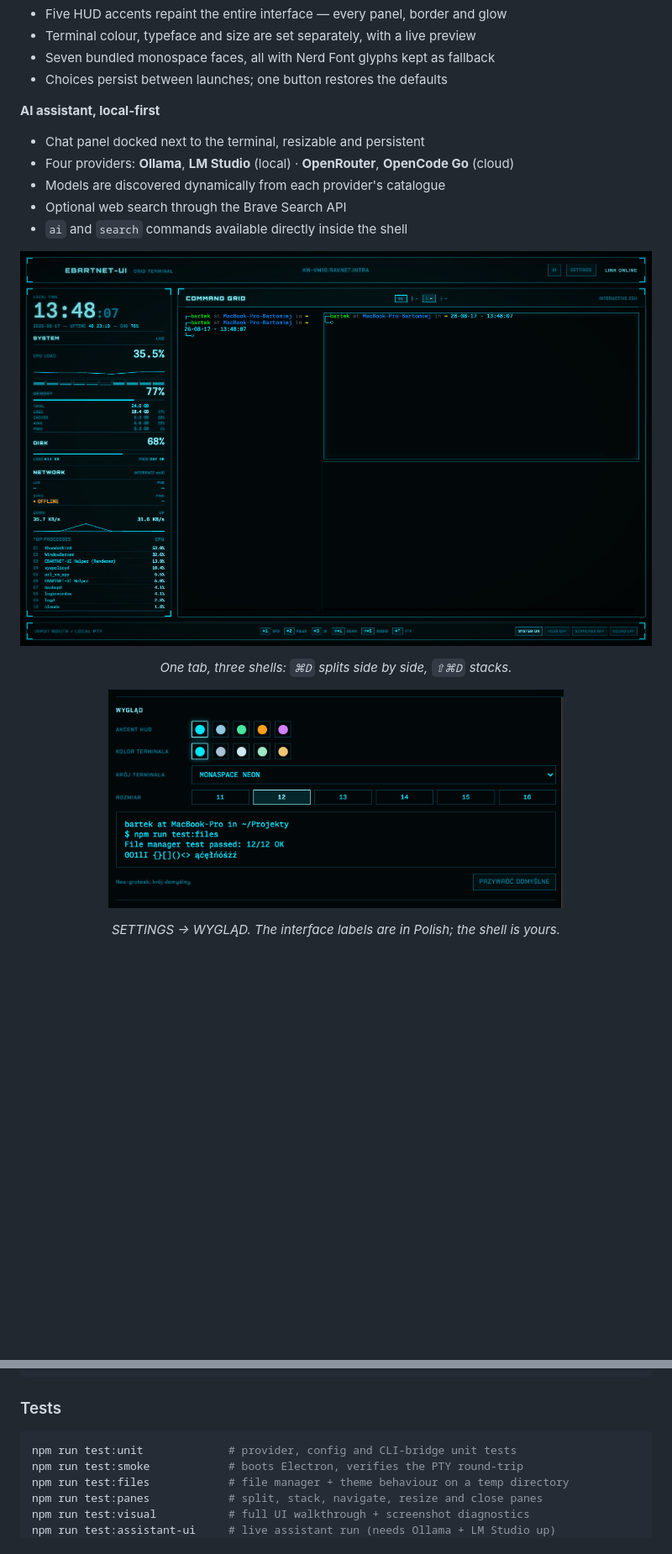
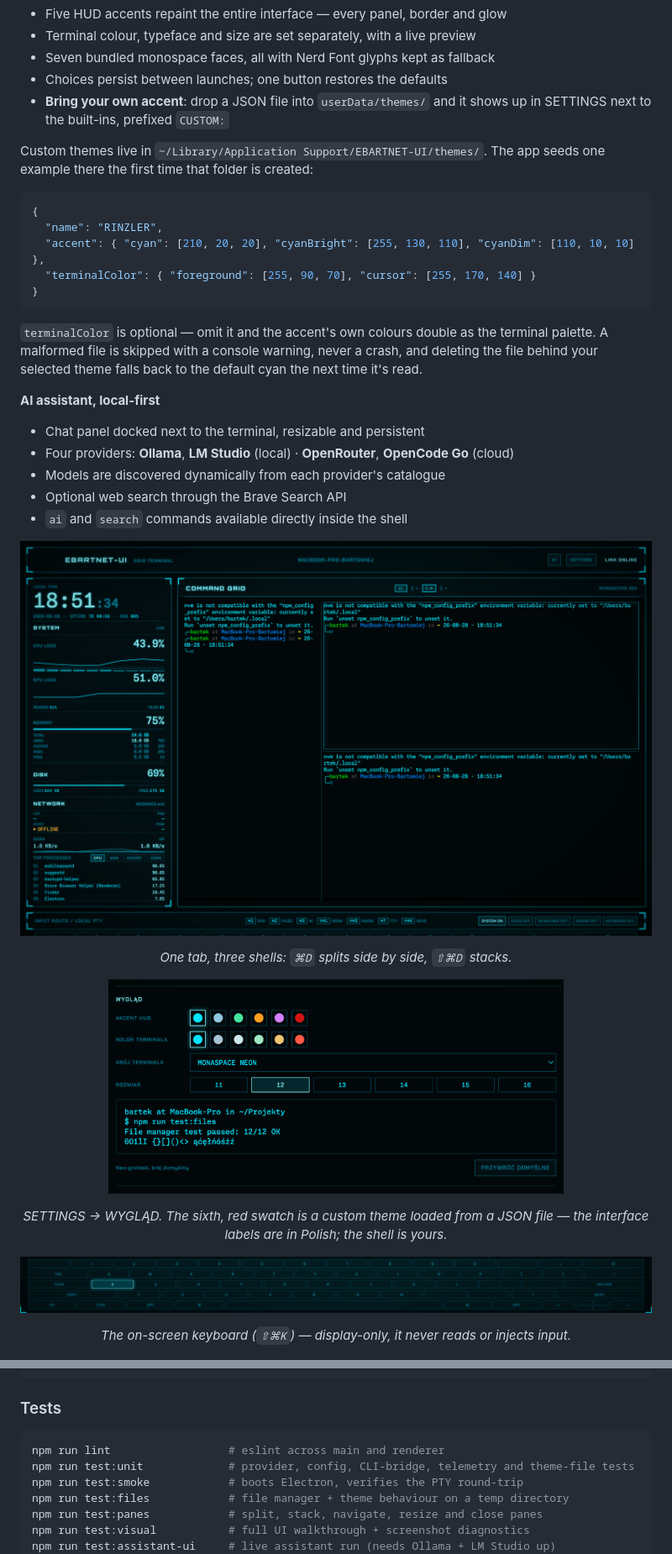
Before and after one commit to bkleparski/eDEX-UI-BK, a Markdown page: README.md, 2 parts joined by grey strips. Shown at 84% size. Drawn GitHub-style; pictures changed too: docs/assets/screenshot-keyboard.png (added), docs/assets/screenshot-panes.png, docs/assets/screenshot-themes.png; blank space fills up the shorter version.

````diff
--- a/README.md
+++ b/README.md
@@ -63,6 +71,23 @@ and *Tron: Legacy*; none of the original source was copied.
 - Terminal colour, typeface and size are set separately, with a live preview
 - Seven bundled monospace faces, all with Nerd Font glyphs kept as fallback
 - Choices persist between launches; one button restores the defaults
+- **Bring your own accent**: drop a JSON file into `userData/themes/` and it shows up in
+  SETTINGS next to the built-ins, prefixed `CUSTOM:`
+
+Custom themes live in `~/Library/Application Support/EBARTNET-UI/themes/`. The app seeds one
+example there the first time that folder is created:
+
+```json
+{
+  "name": "RINZLER",
+  "accent": { "cyan": [210, 20, 20], "cyanBright": [255, 130, 110], "cyanDim": [110, 10, 10] },
+  "terminalColor": { "foreground": [255, 90, 70], "cursor": [255, 170, 140] }
+}
+```
+
+`terminalColor` is optional — omit it and the accent's own colours double as the terminal
+palette. A malformed file is skipped with a console warning, never a crash, and deleting the
+file behind your selected theme falls back to the default cyan the next time it's read.
 
 **AI assistant, local-first**
 - Chat panel docked next to the terminal, resizable and persistent
@@ -79,7 +104,13 @@ and *Tron: Legacy*; none of the original source was copied.
 <p align="center">
   <img src="docs/assets/screenshot-themes.png" alt="WYGLĄD section: HUD accent, terminal colour, typeface and size" width="72%">
 </p>
-<p align="center"><i>SETTINGS → WYGLĄD. The interface labels are in Polish; the shell is yours.</i></p>
+<p align="center"><i>SETTINGS → WYGLĄD. The sixth, red swatch is a custom theme loaded from a JSON
+file — the interface labels are in Polish; the shell is yours.</i></p>
+
+<p align="center">
+  <img src="docs/assets/screenshot-keyboard.png" alt="On-screen keyboard with the A key lit up" width="100%">
+</p>
+<p align="center"><i>The on-screen keyboard (<code>⇧⌘K</code>) — display-only, it never reads or injects input.</i></p>
 
 <p align="center">
   <img src="docs/assets/screenshot-assistant.png" alt="AI assistant panel docked next to the terminal" width="100%">
@@ -228,7 +279,8 @@ npm run install:app # build and replace /Applications/EBARTNET-UI.app
 ### Tests
 
 ```bash
-npm run test:unit             # provider, config and CLI-bridge unit tests
+npm run lint                  # eslint across main and renderer
+npm run test:unit             # provider, config, CLI-bridge, telemetry and theme-file tests
 npm run test:smoke            # boots Electron, verifies the PTY round-trip
 npm run test:files            # file manager + theme behaviour on a temp directory
 npm run test:panes            # split, stack, navigate, resize and close panes
````
Also changed, not shown: other parts of README.md (+42 -14 lines), docs/assets/screenshot-main.png.
